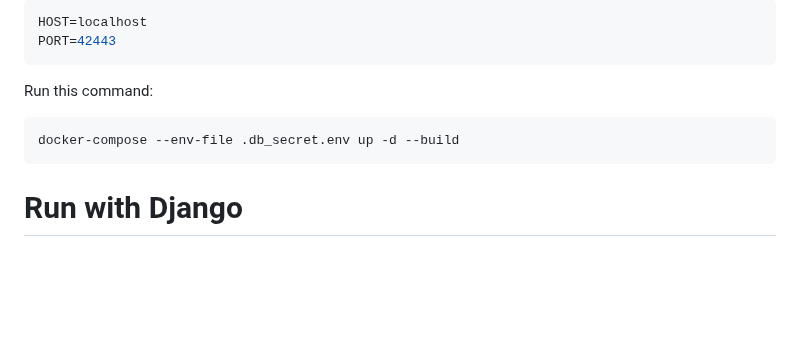
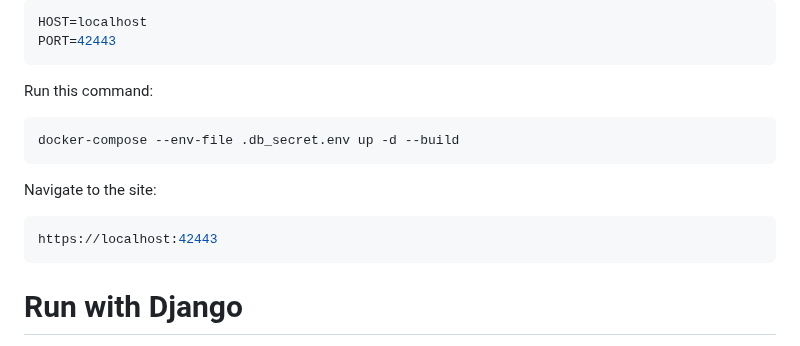
Before and after one commit to Jamie135/Transcendence, a Markdown page: README.md, the part around the change. Rendered like a GitHub page; blank space fills up the shorter version.

````diff
--- a/README.md
+++ b/README.md
@@ -22,6 +22,10 @@ PORT=42443
 Run this command:
 ```bash
 docker-compose --env-file .db_secret.env up -d --build
+```
+Navigate to the site:
+```bash
+https://localhost:42443
 ```
 
 # Run with Django
````
